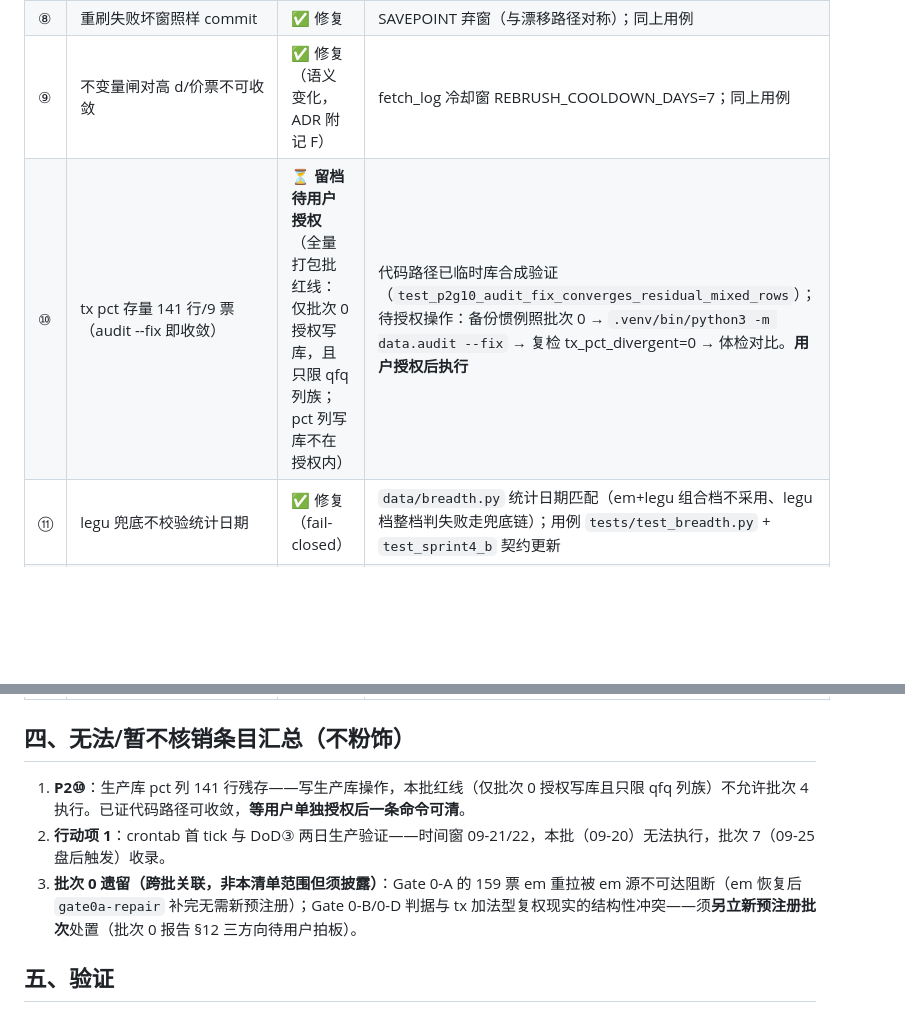
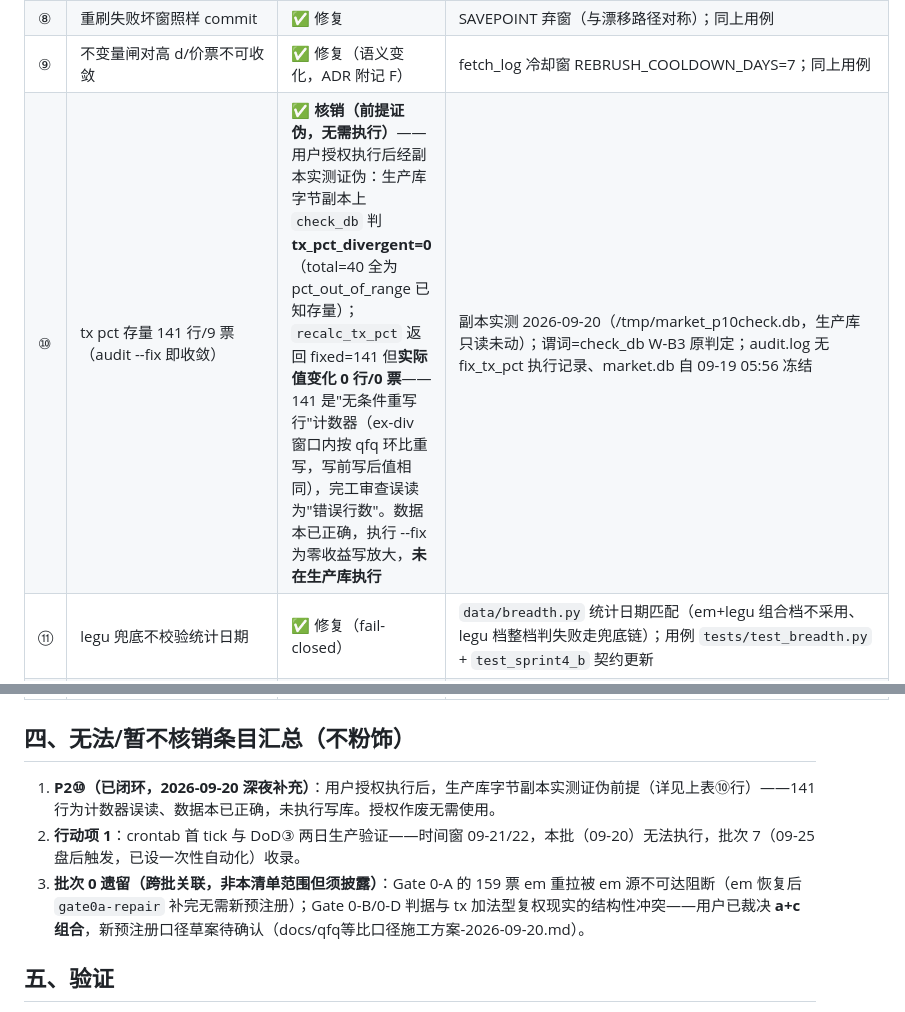
Before and after one commit to Wynnhao/a-gu-lian-dao-shou, a Markdown page: docs/工程清债核销清单-2026-09-20.md, 2 parts joined by grey strips. Rendered like a GitHub page; blank space fills up the shorter version.

```diff
--- a/docs/工程清债核销清单-2026-09-20.md
+++ b/docs/工程清债核销清单-2026-09-20.md
@@ -35,7 +35,7 @@
 | ⑦ | recalc_tx_pct "前一行"过滤集口径 | ✅ 修复（语义变化，ADR 附记 F） | 改上一日历行（与 audit tx_pct_divergent 对齐）；用例 `tests/test_qfq_rebuild.py::TestP2Batch4b` |
 | ⑧ | 重刷失败坏窗照样 commit | ✅ 修复 | SAVEPOINT 弃窗（与漂移路径对称）；同上用例 |
 | ⑨ | 不变量闸对高 d/价票不可收敛 | ✅ 修复（语义变化，ADR 附记 F） | fetch_log 冷却窗 REBRUSH_COOLDOWN_DAYS=7；同上用例 |
-| ⑩ | tx pct 存量 141 行/9 票（audit --fix 即收敛） | ⏳ **留档待用户授权**（全量打包批红线：仅批次 0 授权写库，且只限 qfq 列族；pct 列写库不在授权内） | 代码路径已临时库合成验证（`test_p2g10_audit_fix_converges_residual_mixed_rows`）；待授权操作：备份惯例照批次 0 → `.venv/bin/python3 -m data.audit --fix` → 复检 tx_pct_divergent=0 → 体检对比。**用户授权后执行** |
+| ⑩ | tx pct 存量 141 行/9 票（audit --fix 即收敛） | ✅ **核销（前提证伪，无需执行）**——用户授权执行后经副本实测证伪：生产库字节副本上 `check_db` 判 **tx_pct_divergent=0**（total=40 全为 pct_out_of_range 已知存量）；`recalc_tx_pct` 返回 fixed=141 但**实际值变化 0 行/0 票**——141 是"无条件重写行"计数器（ex-div 窗口内按 qfq 环比重写，写前写后值相同），完工审查误读为"错误行数"。数据本已正确，执行 --fix 为零收益写放大，**未在生产库执行** | 副本实测 2026-09-20（/tmp/market_p10check.db，生产库只读未动）；谓词=check_db W-B3 原判定；audit.log 无 fix_tx_pct 执行记录、market.db 自 09-19 05:56 冻结 |
 | ⑪ | legu 兜底不校验统计日期 | ✅ 修复（fail-closed） | `data/breadth.py` 统计日期匹配（em+legu 组合档不采用、legu 档整档判失败走兜底链）；用例 `tests/test_breadth.py` + `test_sprint4_b` 契约更新 |
 | ⑫ | `profile IS NULL` 潜伏混算闸 | ✅ 修复（附负向用例，预注册要求） | `review/signal_eval.py::_signal_frame` + `signals/signals.py::_write_factor_crowding` 两处删除；负向用例 `test_p2g12_signal_frame_excludes_null_profile_rows` + `tests/test_signals.py` |
 | ⑬ | 有痕降级日无自动愈合 | ✅ 修复（语义变化，ADR 附记 D） | `pipeline/catchup.py::_mm_done` 愈合分支（滞后代码任一该日已有 bar → 未完成）；防循环边界保持；用例 `tests/test_review.py` |
@@ -50,9 +50,9 @@
 
 ## 四、无法/暂不核销条目汇总（不粉饰）
 
-1. **P2⑩**：生产库 pct 列 141 行残存——写生产库操作，本批红线（仅批次 0 授权写库且只限 qfq 列族）不允许批次 4 执行。已证代码路径可收敛，**等用户单独授权后一条命令可清**。
-2. **行动项 1**：crontab 首 tick 与 DoD③ 两日生产验证——时间窗 09-21/22，本批（09-20）无法执行，批次 7（09-25 盘后触发）收录。
-3. **批次 0 遗留（跨批关联，非本清单范围但须披露）**：Gate 0-A 的 159 票 em 重拉被 em 源不可达阻断（em 恢复后 `gate0a-repair` 补完无需新预注册）；Gate 0-B/0-D 判据与 tx 加法型复权现实的结构性冲突——须**另立新预注册批次**处置（批次 0 报告 §12 三方向待用户拍板）。
+1. **P2⑩（已闭环，2026-09-20 深夜补充）**：用户授权执行后，生产库字节副本实测证伪前提（详见上表⑩行）——141 行为计数器误读、数据本已正确，未执行写库。授权作废无需使用。
+2. **行动项 1**：crontab 首 tick 与 DoD③ 两日生产验证——时间窗 09-21/22，本批（09-20）无法执行，批次 7（09-25 盘后触发，已设一次性自动化）收录。
+3. **批次 0 遗留（跨批关联，非本清单范围但须披露）**：Gate 0-A 的 159 票 em 重拉被 em 源不可达阻断（em 恢复后 `gate0a-repair` 补完无需新预注册）；Gate 0-B/0-D 判据与 tx 加法型复权现实的结构性冲突——用户已裁决 **a+c 组合**，新预注册口径草案待确认（docs/qfq等比口径施工方案-2026-09-20.md）。
 
 ## 五、验证
 
```
Also changed, not shown: docs/qfq等比口径施工方案-2026-09-20.md (added, +75 -0 lines).
